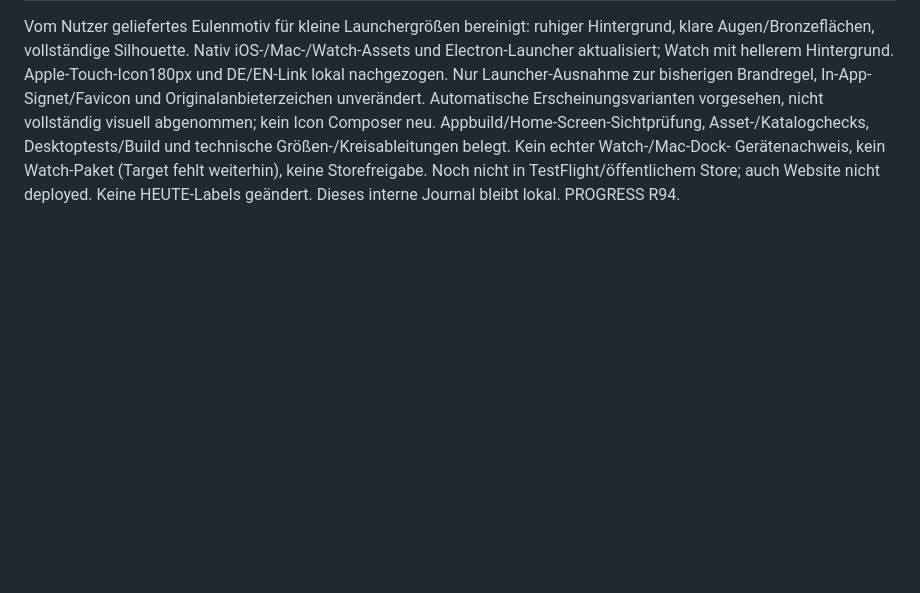
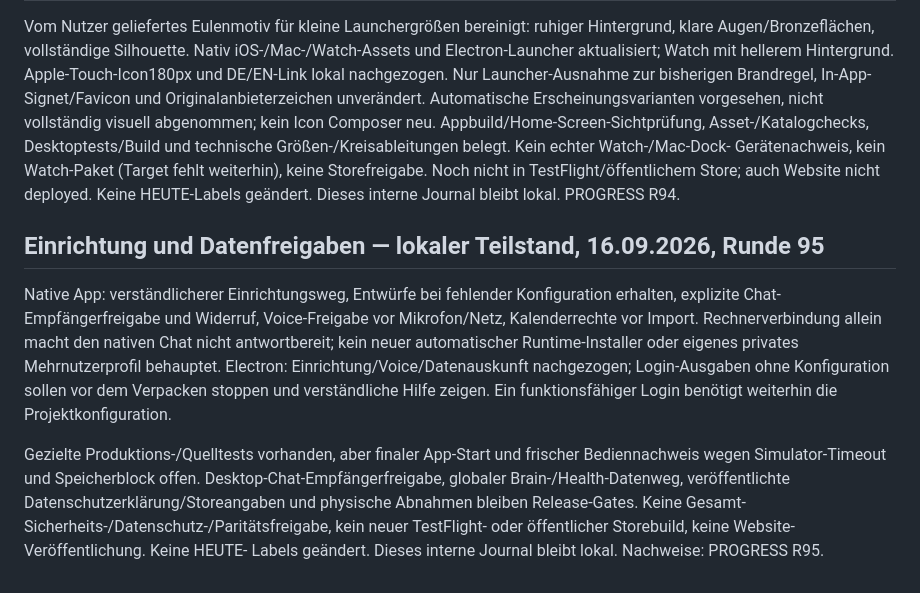
Before and after one commit to schenkei-code/hunch-website, a Markdown page: PRODUCT_TRUTH.md, the part around the change. Rendered like a GitHub page; blank space fills up the shorter version.

Commit message:
docs: record local readiness and consent work

```diff
--- a/PRODUCT_TRUTH.md
+++ b/PRODUCT_TRUTH.md
@@ -1126,3 +1126,22 @@ und technische Größen-/Kreisableitungen belegt. Kein echter Watch-/Mac-Dock-
 Gerätenachweis, kein Watch-Paket (Target fehlt weiterhin), keine Storefreigabe.
 Noch nicht in TestFlight/öffentlichem Store; auch Website nicht deployed.
 Keine HEUTE-Labels geändert. Dieses interne Journal bleibt lokal. PROGRESS R94.
+
+## Einrichtung und Datenfreigaben — lokaler Teilstand, 16.09.2026, Runde 95
+
+Native App: verständlicherer Einrichtungsweg, Entwürfe bei fehlender
+Konfiguration erhalten, explizite Chat-Empfängerfreigabe und Widerruf,
+Voice-Freigabe vor Mikrofon/Netz, Kalenderrechte vor Import. Rechnerverbindung
+allein macht den nativen Chat nicht antwortbereit; kein neuer automatischer
+Runtime-Installer oder eigenes privates Mehrnutzerprofil behauptet.
+Electron: Einrichtung/Voice/Datenauskunft nachgezogen; Login-Ausgaben ohne
+Konfiguration sollen vor dem Verpacken stoppen und verständliche Hilfe
+zeigen. Ein funktionsfähiger Login benötigt weiterhin die Projektkonfiguration.
+
+Gezielte Produktions-/Quelltests vorhanden, aber finaler App-Start und
+frischer Bediennachweis wegen Simulator-Timeout und Speicherblock offen.
+Desktop-Chat-Empfängerfreigabe, globaler Brain-/Health-Datenweg, veröffentlichte
+Datenschutzerklärung/Storeangaben und physische Abnahmen bleiben Release-Gates.
+Keine Gesamt-Sicherheits-/Datenschutz-/Paritätsfreigabe, kein neuer TestFlight-
+oder öffentlicher Storebuild, keine Website-Veröffentlichung. Keine HEUTE-
+Labels geändert. Dieses interne Journal bleibt lokal. Nachweise: PROGRESS R95.
```
